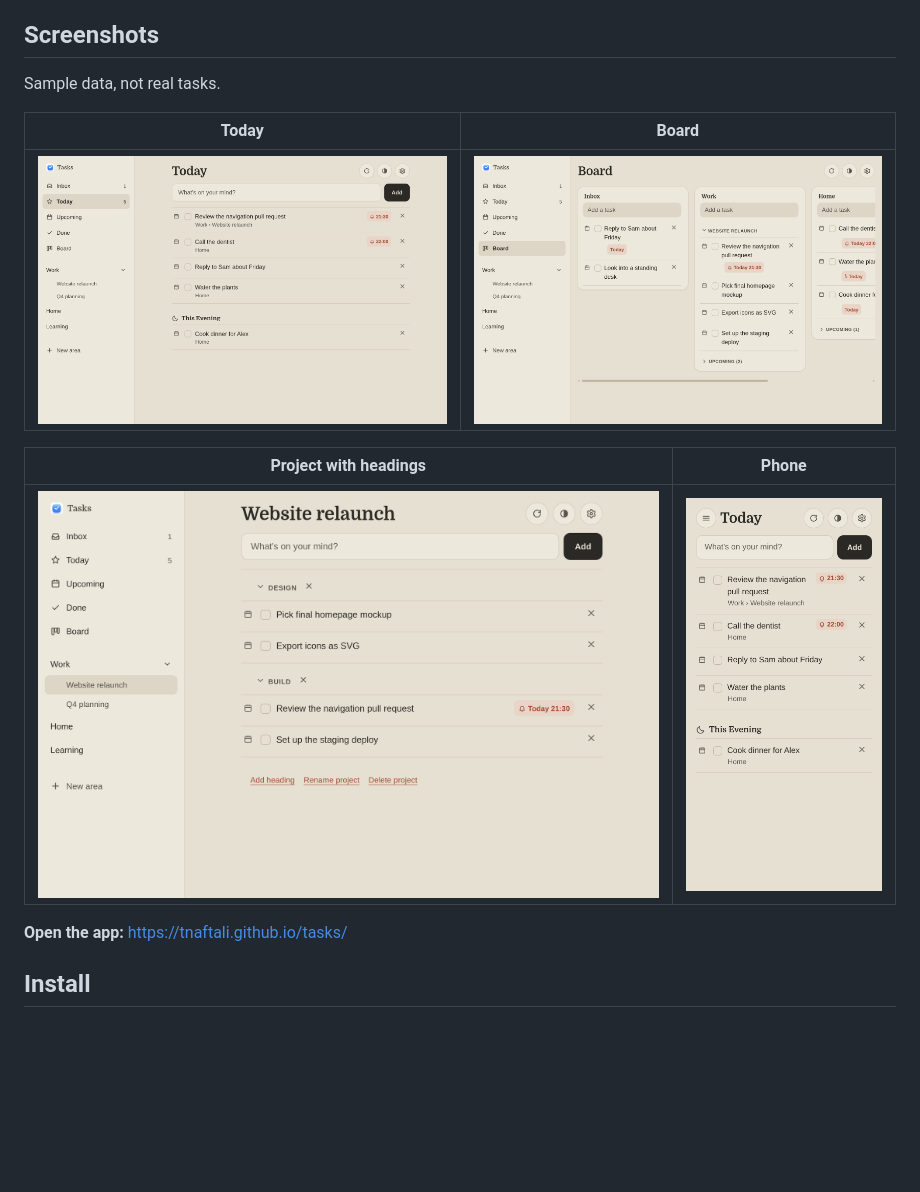
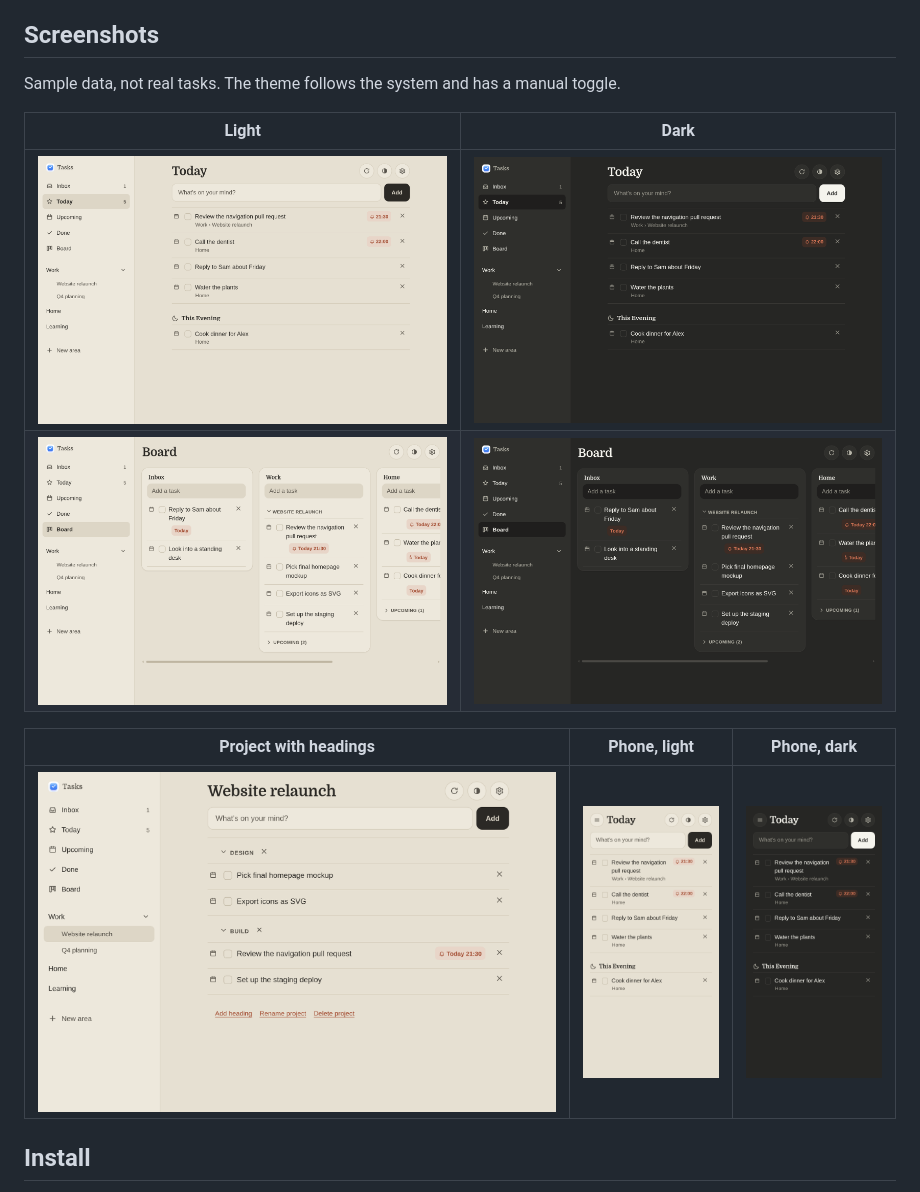
Before and after one commit to tnaftali/braindump, a Markdown page: README.md, the part around one of its changes. GitHub-like rendering; pictures changed too: docs/board-dark.png (added), docs/phone-today-dark.png (added), docs/today-dark.png (added); blank space fills up the shorter version.

```diff
--- a/README.md
+++ b/README.md
@@ -17,17 +25,16 @@ Type a thought, press Enter, done. Paste a URL (a PR, a doc) and it becomes a ch
 
 ## Screenshots
 
-Sample data, not real tasks.
+Sample data, not real tasks. The theme follows the system and has a manual toggle.
 
-| Today | Board |
+| Light | Dark |
 | --- | --- |
-| ![Today view with timed reminders and an evening group](docs/today.png) | ![Board with one column per area](docs/board.png) |
+| ![Today view with timed reminders and an evening group](docs/today.png) | ![Today view, dark](docs/today-dark.png) |
+| ![Board with one column per area](docs/board.png) | ![Board, dark](docs/board-dark.png) |
 
-| Project with headings | Phone |
-| --- | --- |
-| ![A project split under two headings](docs/project.png) | <img src="docs/phone-today.png" alt="Today view on a phone" width="260"> |
-
-**Open the app:** https://tnaftali.github.io/tasks/
+| Project with headings | Phone, light | Phone, dark |
+| --- | --- | --- |
+| ![A project split under two headings](docs/project.png) | <img src="docs/phone-today.png" alt="Today view on a phone" width="200"> | <img src="docs/phone-today-dark.png" alt="Today view on a phone, dark" width="200"> |
 
 ## Install
 
```
Also changed, not shown: other parts of README.md (+10 -2 lines).
